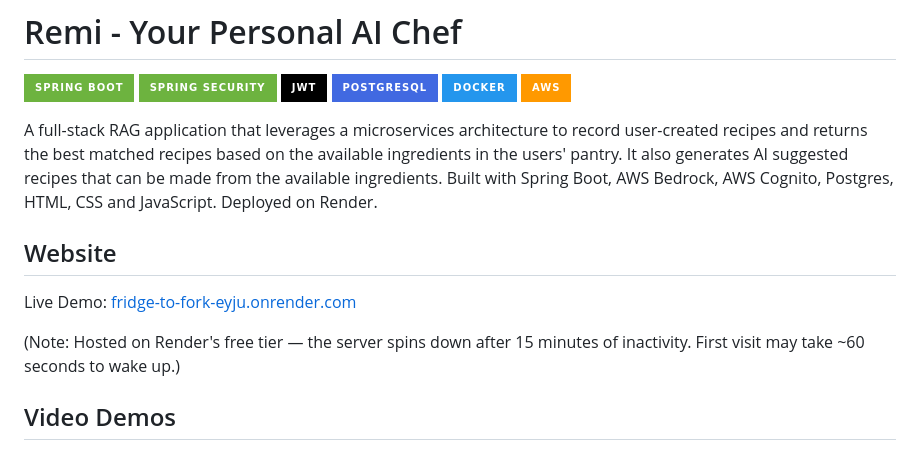
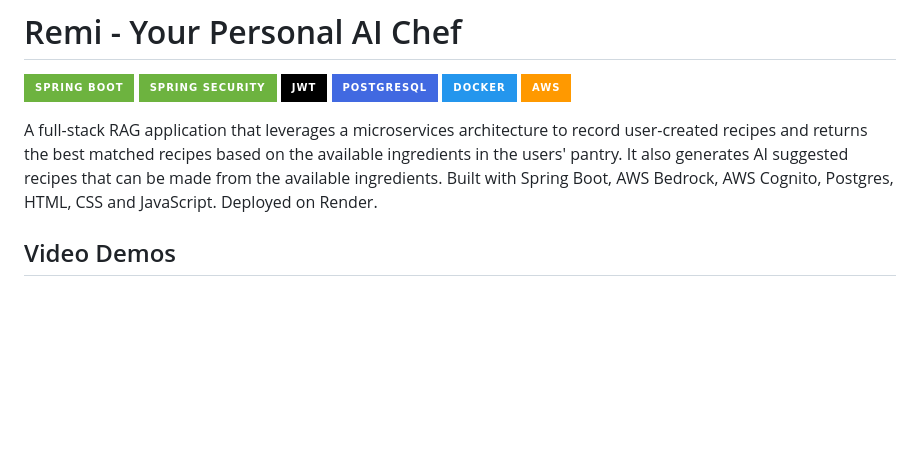
Before and after one commit to apotnis07/fridge-to-fork, a Markdown page: README.md, the part around the change. Drawn GitHub-style; badges without logos; blank space fills up the shorter version.

Commit message:
Update README.md
Remove live demo link

```diff
--- a/README.md
+++ b/README.md
@@ -8,13 +8,6 @@
 ![AWS](https://img.shields.io/badge/AWS-%23FF9900.svg?style=for-the-badge&logo=amazon-aws&logoColor=white)
 
 A full-stack RAG application that leverages a microservices architecture to record user-created recipes and returns the best matched recipes based on the available ingredients in the users' pantry. It also generates AI suggested recipes that can be made from the available ingredients. Built with Spring Boot, AWS Bedrock, AWS Cognito, Postgres, HTML, CSS and JavaScript. Deployed on Render.
-
-## Website
-
-Live Demo: [fridge-to-fork-eyju.onrender.com](https://fridge-to-fork-eyju.onrender.com/)
-
-(Note: Hosted on Render's free tier — the server spins down after 15 minutes
-of inactivity. First visit may take ~60 seconds to wake up.)
 
 ## Video Demos
 
```
